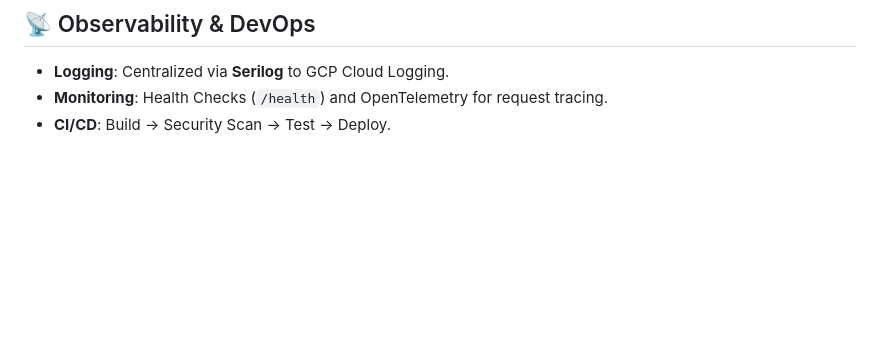
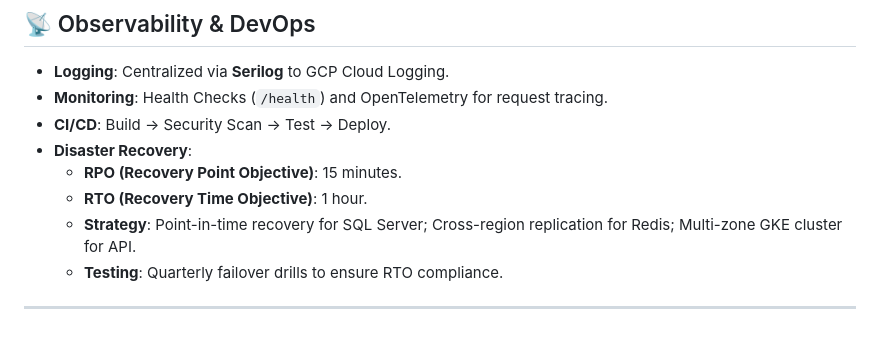
Before and after one commit to KyloReb/FinanceManagementConsole, a Markdown page: api_roadmap.md, the part around the change. Rendered like a GitHub page; blank space fills up the shorter version.

Commit message:
docs: add Disaster Recovery RPO/RTO targets to roadmap

```diff
--- a/api_roadmap.md
+++ b/api_roadmap.md
@@ -82,3 +82,10 @@ To ensure the FMC is future-proof and "enterprise-level", we follow a **Clean Ar
 - **Logging**: Centralized via **Serilog** to GCP Cloud Logging.
 - **Monitoring**: Health Checks (`/health`) and OpenTelemetry for request tracing.
 - **CI/CD**: Build -> Security Scan -> Test -> Deploy.
+- **Disaster Recovery**:
+  - **RPO (Recovery Point Objective)**: 15 minutes.
+  - **RTO (Recovery Time Objective)**: 1 hour.
+  - **Strategy**: Point-in-time recovery for SQL Server; Cross-region replication for Redis; Multi-zone GKE cluster for API.
+  - **Testing**: Quarterly failover drills to ensure RTO compliance.
+
+---
```
